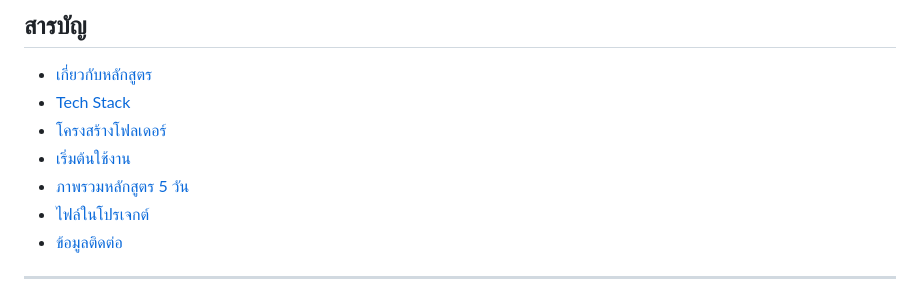
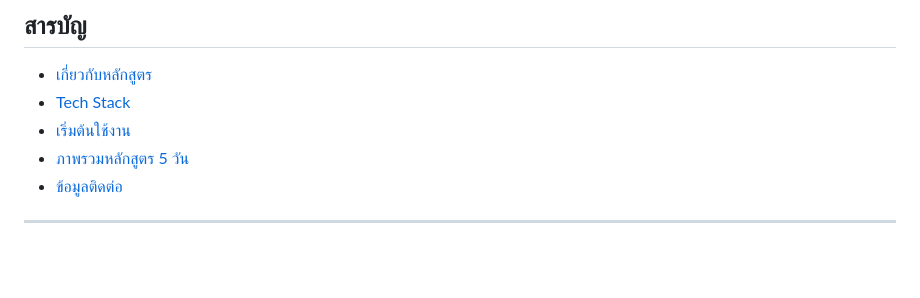
Before and after one commit to iamsamitdev/basic-to-intermediate-reactjs-hitachi, a Markdown page: README.md, the part around the change. Drawn GitHub-style; blank space fills up the shorter version.

Commit message:
update readme 1

```diff
--- a/README.md
+++ b/README.md
@@ -9,10 +9,8 @@
 
 - [เกี่ยวกับหลักสูตร](#เกี่ยวกับหลักสูตร)
 - [Tech Stack](#tech-stack)
-- [โครงสร้างโฟลเดอร์](#โครงสร้างโฟลเดอร์)
 - [เริ่มต้นใช้งาน](#เริ่มต้นใช้งาน)
 - [ภาพรวมหลักสูตร 5 วัน](#ภาพรวมหลักสูตร-5-วัน)
-- [ไฟล์ในโปรเจกต์](#ไฟล์ในโปรเจกต์)
 - [ข้อมูลติดต่อ](#ข้อมูลติดต่อ)
 
 ---
```
